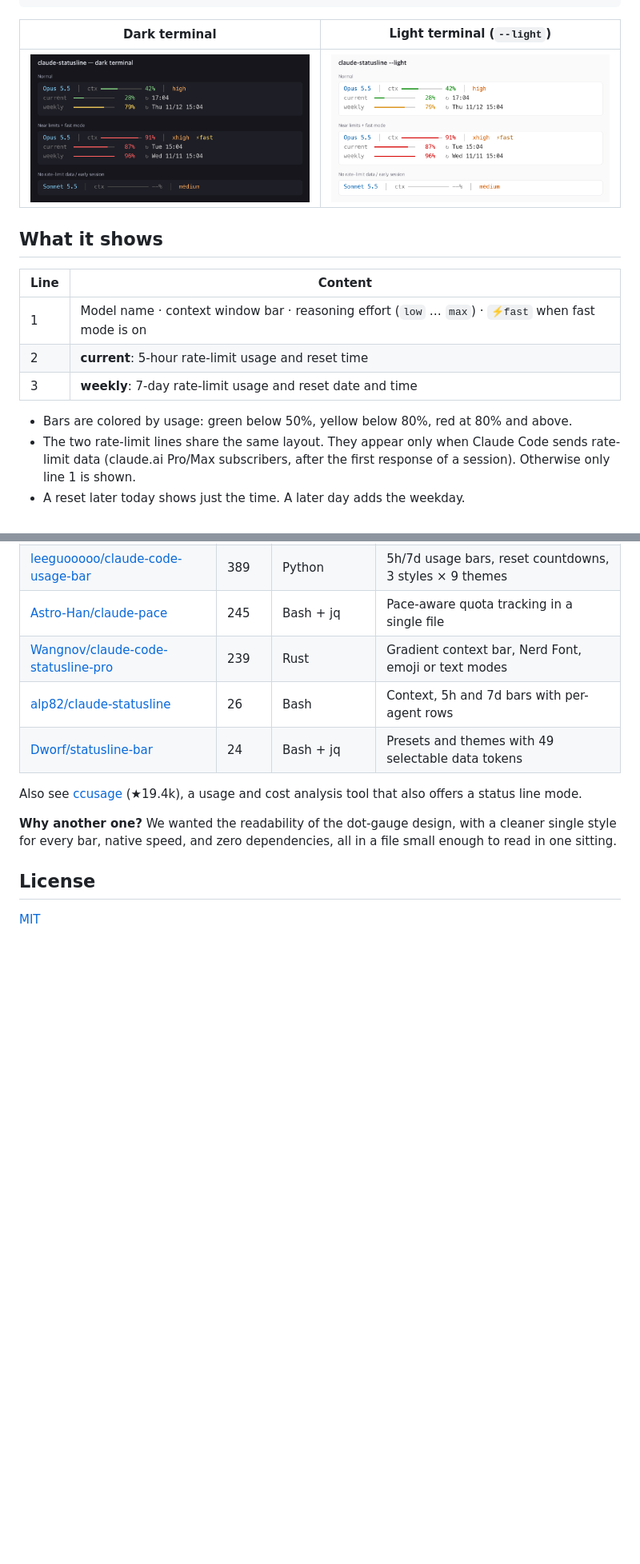
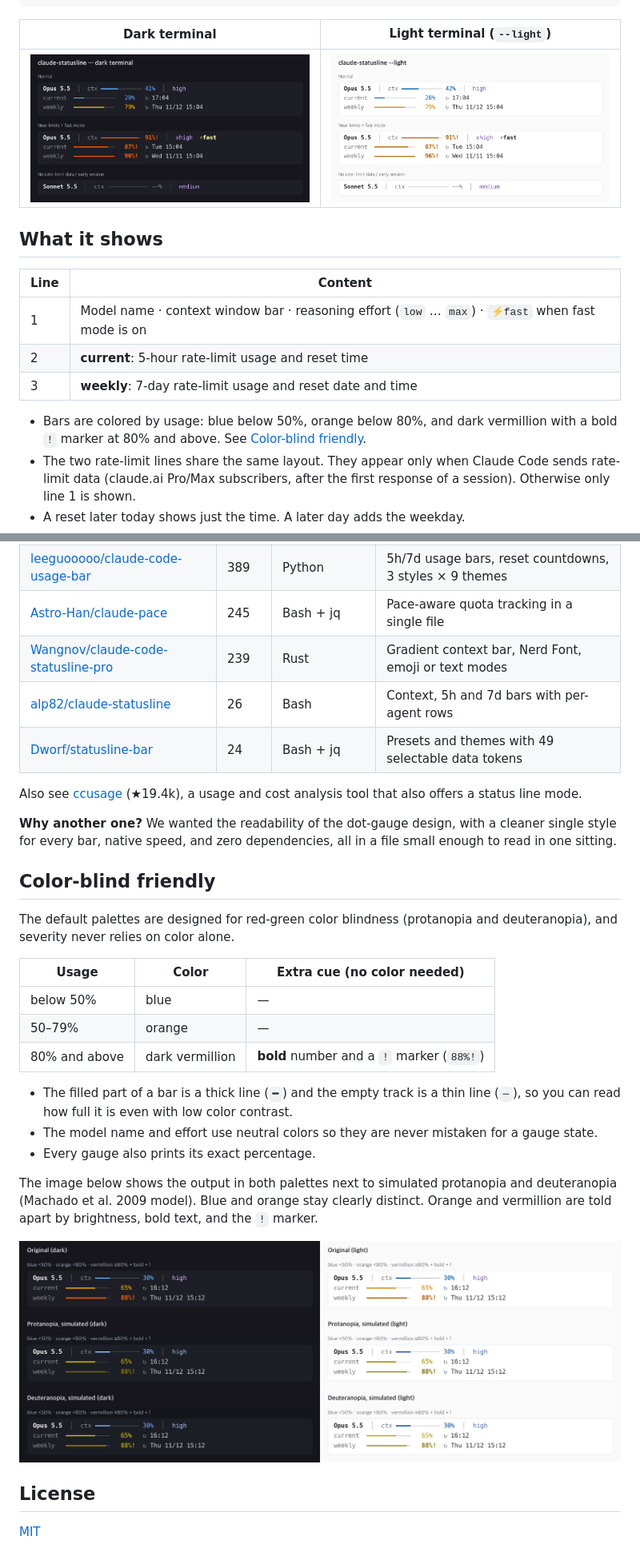
Before and after one commit to sjlee42/claude-statusline, a Markdown page: README.md, 2 parts joined by grey strips. Shown at 80% size. Drawn GitHub-style; pictures changed too: docs/colorblind-check.png (added), docs/preview-dark.png, docs/preview-light.png; blank space fills up the shorter version.

```diff
--- a/README.md
+++ b/README.md
@@ -23,7 +24,7 @@ weekly   ━━━━━━━━━━━━   79%   ↻ Thu 11/12 15:04
 | 2 | **current**: 5-hour rate-limit usage and reset time |
 | 3 | **weekly**: 7-day rate-limit usage and reset date and time |
 
-- Bars are colored by usage: green below 50%, yellow below 80%, red at 80% and above.
+- Bars are colored by usage: blue below 50%, orange below 80%, and dark vermillion with a bold `!` marker at 80% and above. See [Color-blind friendly](#color-blind-friendly).
 - The two rate-limit lines share the same layout. They appear only when Claude Code sends rate-limit data (claude.ai Pro/Max subscribers, after the first response of a session). Otherwise only line 1 is shown.
 - A reset later today shows just the time. A later day adds the weekday.
 - The permission mode (auto, plan, …) is not part of the status line data, and Claude Code already shows it in the footer right below.
@@ -96,6 +97,24 @@ Also see [ccusage](https://github.com/ccusage/ccusage) (★19.4k), a usage and c
 
 **Why another one?** We wanted the readability of the dot-gauge design, with a cleaner single style for every bar, native speed, and zero dependencies, all in a file small enough to read in one sitting.
 
+## Color-blind friendly
+
+The default palettes are designed for red-green color blindness (protanopia and deuteranopia), and severity never relies on color alone.
+
+| Usage | Color | Extra cue (no color needed) |
+|---|---|---|
+| below 50% | blue | — |
+| 50–79% | orange | — |
+| 80% and above | dark vermillion | **bold** number and a `!` marker (`88%!`) |
+
+- The filled part of a bar is a thick line (`━`) and the empty track is a thin line (`─`), so you can read how full it is even with low color contrast.
+- The model name and effort use neutral colors so they are never mistaken for a gauge state.
+- Every gauge also prints its exact percentage.
+
+The image below shows the output in both palettes next to simulated protanopia and deuteranopia (Machado et al. 2009 model). Blue and orange stay clearly distinct. Orange and vermillion are told apart by brightness, bold text, and the `!` marker.
+
+![color-blind simulation](docs/colorblind-check.png)
+
 ## License
 
 [MIT](LICENSE)
```
Also changed, not shown: other parts of README.md (+5 -4 lines), README_한국어.md (+24 -5 lines), 1 other file.
